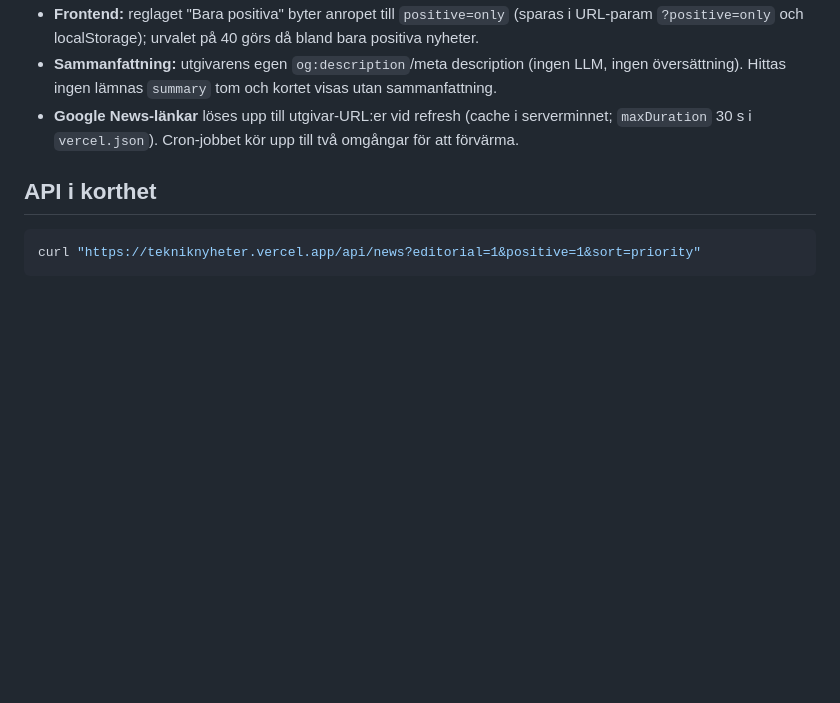
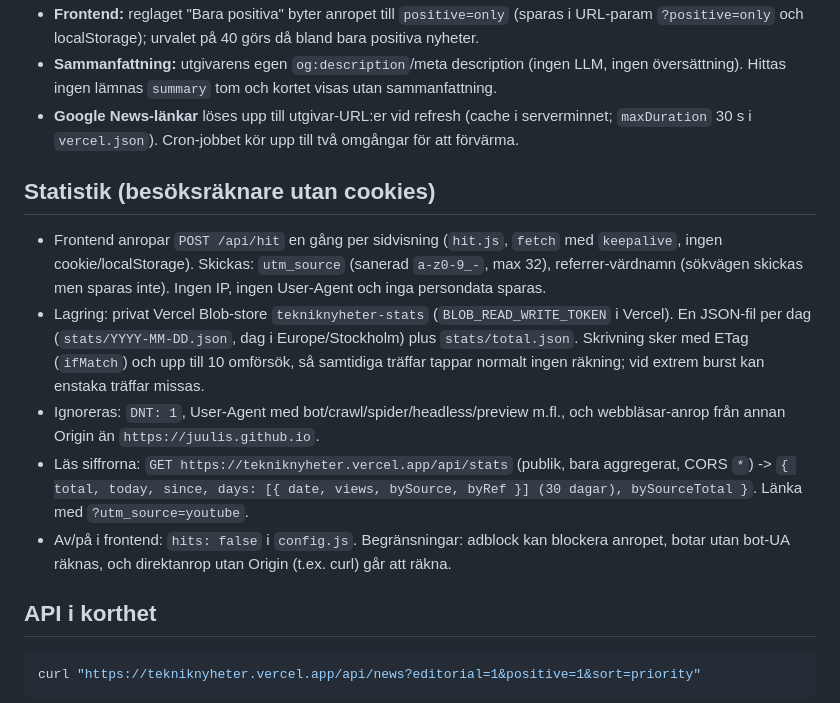
Before and after one commit to Juulis/tekniknyheter, a Markdown page: README.md, the part around the change. Drawn GitHub-style; blank space fills up the shorter version.

Commit message:
README: statistik (cookiefri besöksräknare, /api/stats)

````diff
--- a/README.md
+++ b/README.md
@@ -47,6 +47,14 @@ Ingest-tips till nyhetsboten: skicka gärna `tags`, `sentiment: "positive"` och
 - **Sammanfattning:** utgivarens egen `og:description`/meta description (ingen LLM, ingen översättning). Hittas ingen lämnas `summary` tom och kortet visas utan sammanfattning.
 - **Google News-länkar** löses upp till utgivar-URL:er vid refresh (cache i serverminnet; `maxDuration` 30 s i `vercel.json`). Cron-jobbet kör upp till två omgångar för att förvärma.
 
+## Statistik (besöksräknare utan cookies)
+
+- Frontend anropar `POST /api/hit` en gång per sidvisning (`hit.js`, `fetch` med `keepalive`, ingen cookie/localStorage). Skickas: `utm_source` (sanerad `a-z0-9_-`, max 32), referrer-värdnamn (sökvägen skickas men sparas inte). Ingen IP, ingen User-Agent och inga persondata sparas.
+- Lagring: privat Vercel Blob-store `tekniknyheter-stats` (`BLOB_READ_WRITE_TOKEN` i Vercel). En JSON-fil per dag (`stats/YYYY-MM-DD.json`, dag i Europe/Stockholm) plus `stats/total.json`. Skrivning sker med ETag (`ifMatch`) och upp till 10 omförsök, så samtidiga träffar tappar normalt ingen räkning; vid extrem burst kan enstaka träffar missas.
+- Ignoreras: `DNT: 1`, User-Agent med bot/crawl/spider/headless/preview m.fl., och webbläsar-anrop från annan Origin än `https://juulis.github.io`.
+- Läs siffrorna: `GET https://tekniknyheter.vercel.app/api/stats` (publik, bara aggregerat, CORS `*`) -> `{ total, today, since, days: [{ date, views, bySource, byRef }] (30 dagar), bySourceTotal }`. Länka med `?utm_source=youtube`.
+- Av/på i frontend: `hits: false` i `config.js`. Begränsningar: adblock kan blockera anropet, botar utan bot-UA räknas, och direktanrop utan Origin (t.ex. curl) går att räkna.
+
 ## API i korthet
 
 ```bash
````
